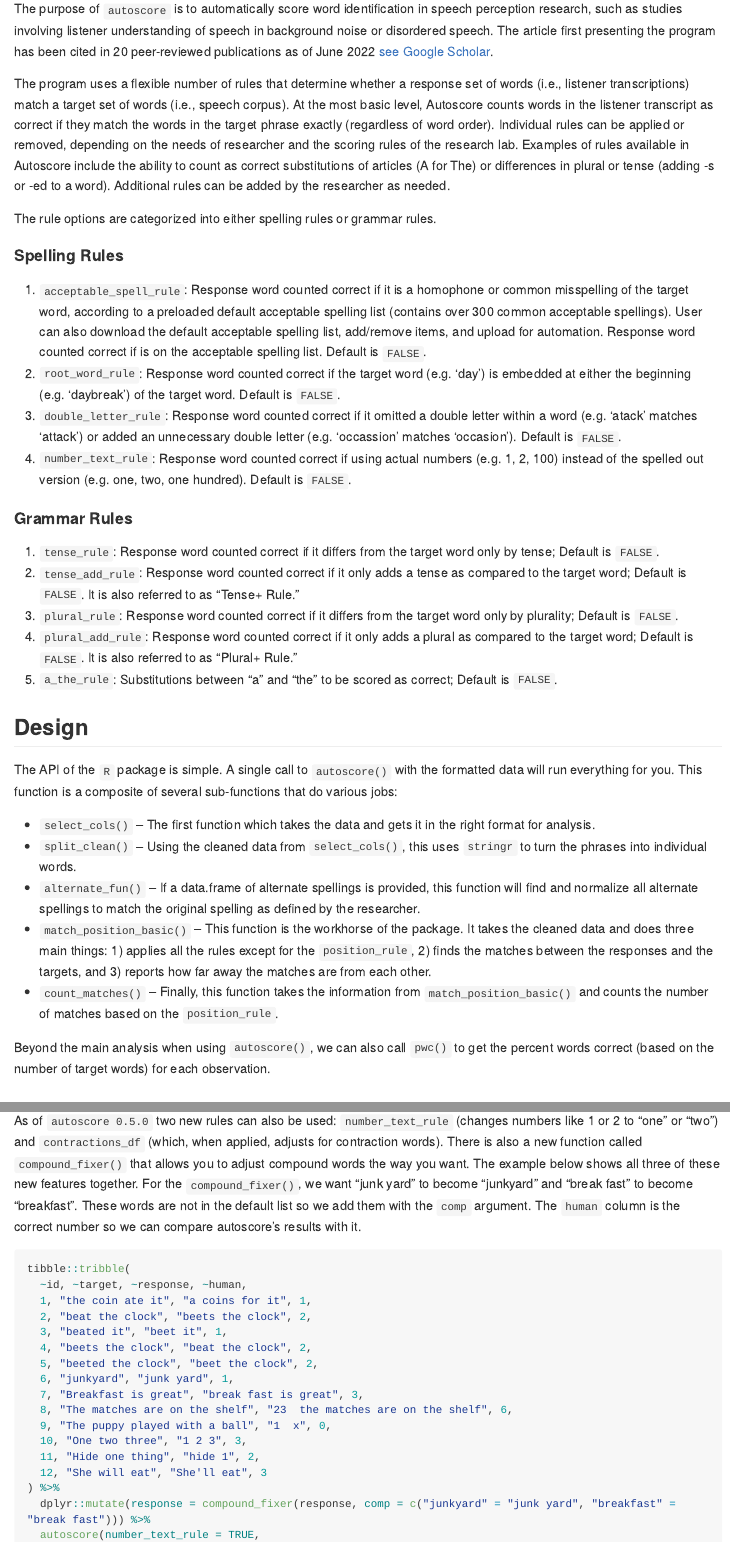
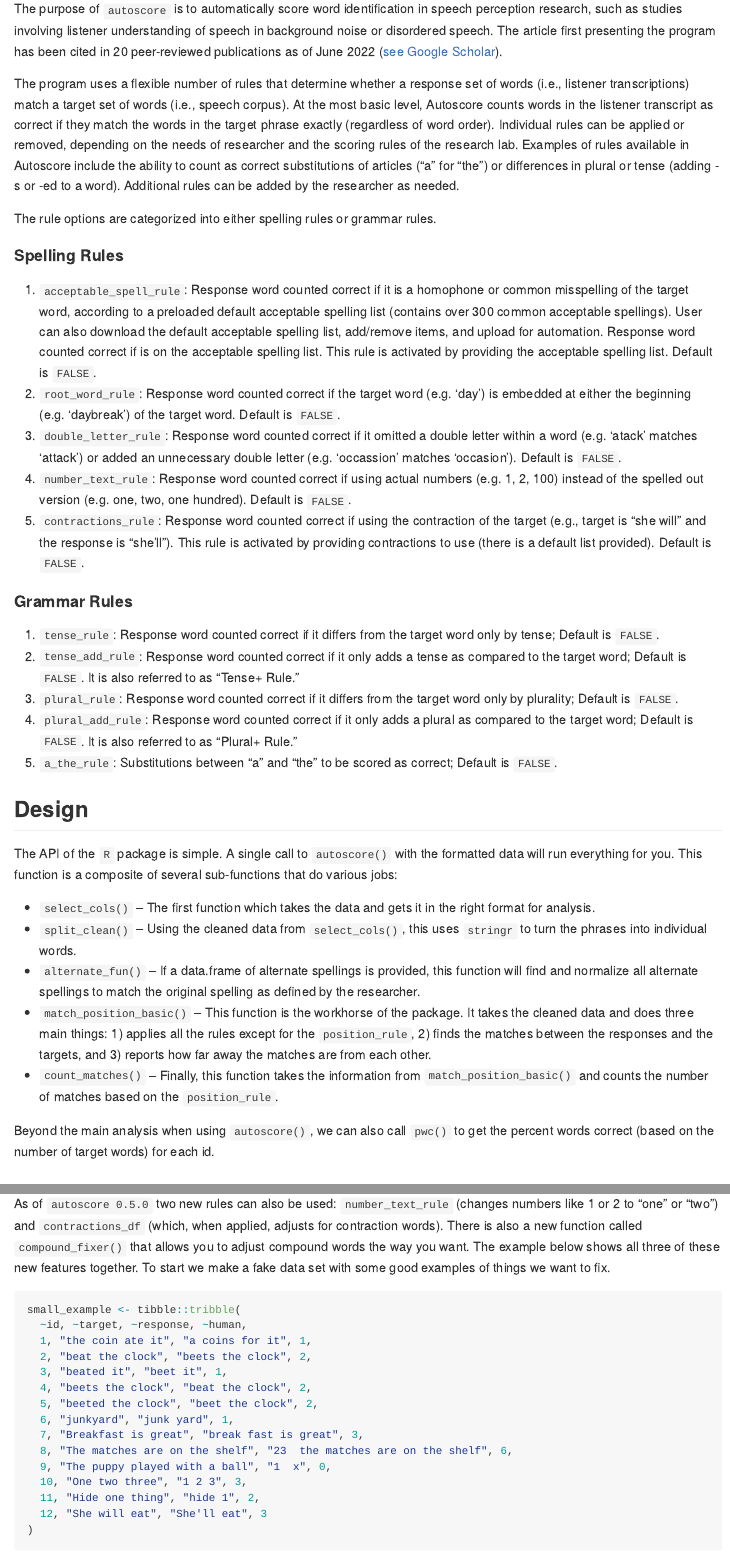
Before and after one commit to autoscore/autoscore, an R Markdown document (README.Rmd): the page in a window 1100 px wide, from 320 px down, and a second part further down, joined at a grey line. Rendered offline with R 4.5, knitr and Pandoc, with nearby package versions; some code elsewhere in the file could not run offline; long lines of code are wrapped; badge pictures from the web are left out.

Commit message:
updated README

````diff
--- a/README.Rmd
+++ b/README.Rmd
@@ -32,18 +32,19 @@ devtools::load_all()
 - *Sarah E. Yoho*
 
 
-The purpose of `autoscore` is to automatically score word identification in speech perception research, such as studies involving listener understanding of speech in background noise or disordered speech. The article first presenting the program has been cited in 20 peer-reviewed publications as of June 2022 [see Google Scholar](https://scholar.google.com/scholar?oi=bibs&hl=en&cites=1603911154801242073).
+The purpose of `autoscore` is to automatically score word identification in speech perception research, such as studies involving listener understanding of speech in background noise or disordered speech. The article first presenting the program has been cited in 20 peer-reviewed publications as of June 2022 ([see Google Scholar](https://scholar.google.com/scholar?oi=bibs&hl=en&cites=1603911154801242073)).
 
-The program uses a flexible number of rules that determine whether a response set of words (i.e., listener transcriptions) match a target set of words (i.e., speech corpus). At the most basic level, Autoscore counts words in the listener transcript as correct if they match the words in the target phrase exactly (regardless of word order). Individual rules can be applied or removed, depending on the needs of researcher and the scoring rules of the research lab. Examples of rules available in Autoscore include the ability to count as correct substitutions of articles (A for The) or differences in plural or tense (adding -s or -ed to a word). Additional rules can be added by the researcher as needed.
+The program uses a flexible number of rules that determine whether a response set of words (i.e., listener transcriptions) match a target set of words (i.e., speech corpus). At the most basic level, Autoscore counts words in the listener transcript as correct if they match the words in the target phrase exactly (regardless of word order). Individual rules can be applied or removed, depending on the needs of researcher and the scoring rules of the research lab. Examples of rules available in Autoscore include the ability to count as correct substitutions of articles ("a" for "the") or differences in plural or tense (adding -s or -ed to a word). Additional rules can be added by the researcher as needed.
 
 The rule options are categorized into either spelling rules or grammar rules.
 
 #### Spelling Rules
 
-1. `acceptable_spell_rule`: Response word counted correct if it is a homophone or common misspelling of the target word, according to a preloaded default acceptable spelling list (contains over 300 common acceptable spellings). User can also download the default acceptable spelling list, add/remove items, and upload for automation. Response word counted correct if is on the acceptable spelling list. Default is `FALSE`.
+1. `acceptable_spell_rule`: Response word counted correct if it is a homophone or common misspelling of the target word, according to a preloaded default acceptable spelling list (contains over 300 common acceptable spellings). User can also download the default acceptable spelling list, add/remove items, and upload for automation. Response word counted correct if is on the acceptable spelling list. This rule is activated by providing the acceptable spelling list. Default is `FALSE`.
 2. `root_word_rule`: Response word counted correct if the target word (e.g. ‘day’) is embedded at either the beginning (e.g. ‘daybreak’) of the target word. Default is `FALSE`.
 3. `double_letter_rule`: Response word counted correct if it omitted a double letter within a word (e.g. ‘atack’ matches ‘attack’) or added an unnecessary double letter (e.g. ‘occassion’ matches ‘occasion’). Default is `FALSE`.
 4. `number_text_rule`: Response word counted correct if using actual numbers (e.g. 1, 2, 100) instead of the spelled out version (e.g. one, two, one hundred). Default is `FALSE`.
+4. `contractions_rule`: Response word counted correct if using the contraction of the target (e.g., target is "she will" and the response is "she'll"). This rule is activated by providing contractions to use (there is a default list provided). Default is `FALSE`.
 
 #### Grammar Rules
 
@@ -63,7 +64,7 @@ The API of the `R` package is simple. A single call to `autoscore()` with the fo
 - `match_position_basic()` -- This function is the workhorse of the package. It takes the cleaned data and does three main things: 1) applies all the rules except for the `position_rule`, 2) finds the matches between the responses and the targets, and 3) reports how far away the matches are from each other.
 - `count_matches()` -- Finally, this function takes the information from `match_position_basic()` and counts the number of matches based on the `position_rule`.
 
-Beyond the main analysis when using `autoscore()`, we can also call `pwc()` to get the percent words correct (based on the number of target words) for each observation.
+Beyond the main analysis when using `autoscore()`, we can also call `pwc()` to get the percent words correct (based on the number of target words) for each id.
 
 
 ## Use of the Online Tool
@@ -134,10 +135,10 @@ example_data %>%
   pwc(id)
 ```
 
-As of `autoscore 0.5.0` two new rules can also be used: `number_text_rule` (changes numbers like 1 or 2 to "one" or "two") and `contractions_df` (which, when applied, adjusts for contraction words). There is also a new function called `compound_fixer()` that allows you to adjust compound words the way you want. The example below shows all three of these new features together. For the `compound_fixer()`, we want "junk yard" to become "junkyard" and "break fast" to become "breakfast". These words are not in the default list so we add them with the `comp` argument. The `human` column is the correct number so we can compare autoscore's results with it.
+As of `autoscore 0.5.0` two new rules can also be used: `number_text_rule` (changes numbers like 1 or 2 to "one" or "two") and `contractions_df` (which, when applied, adjusts for contraction words). There is also a new function called `compound_fixer()` that allows you to adjust compound words the way you want. The example below shows all three of these new features together. To start we make a fake data set with some good examples of things we want to fix.
 
 ```{r}
-tibble::tribble(
+small_example <- tibble::tribble(
   ~id, ~target, ~response, ~human,
   1, "the coin ate it", "a coins for it", 1,
   2, "beat the clock", "beets the clock", 2,
````
Also changed, not shown: README.md, README.Rmd (8 more changed lines).
